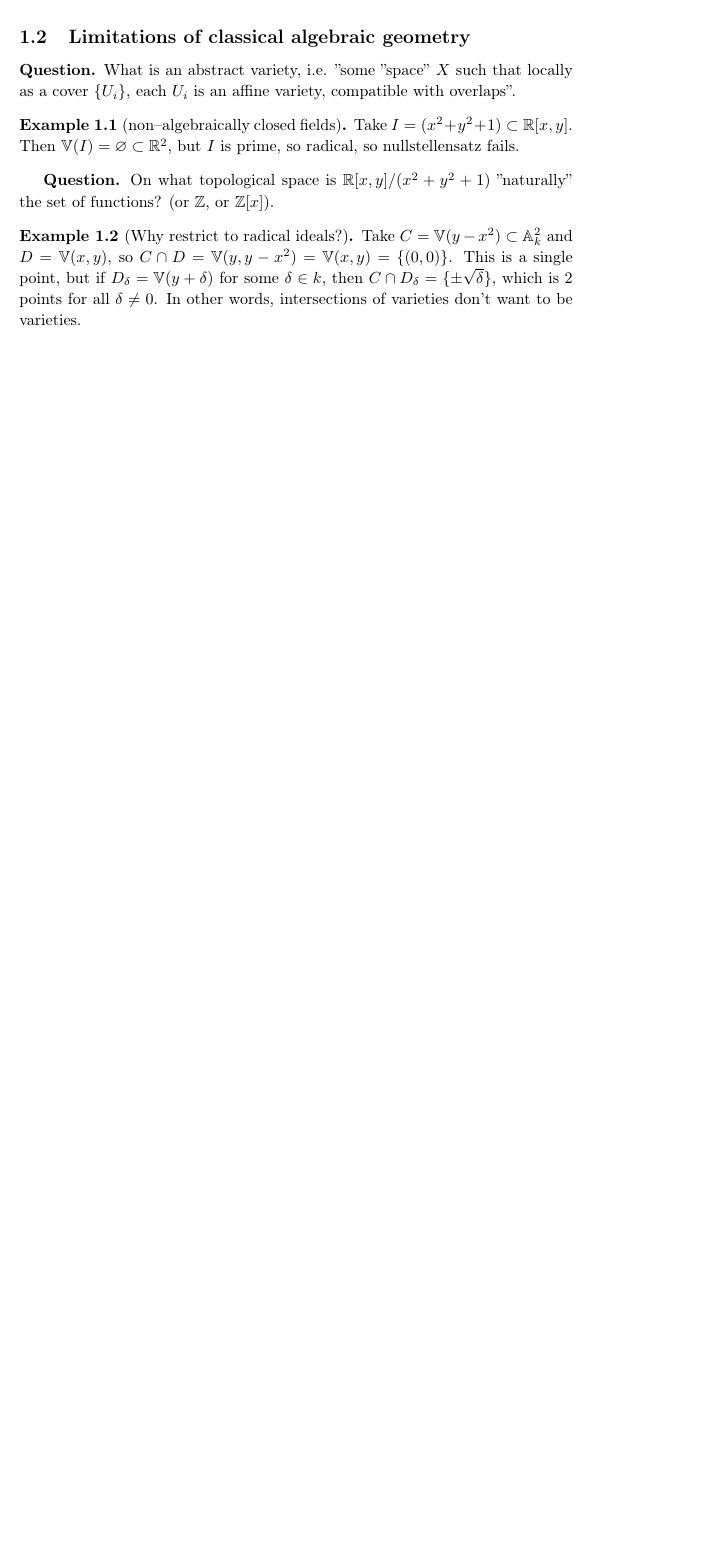
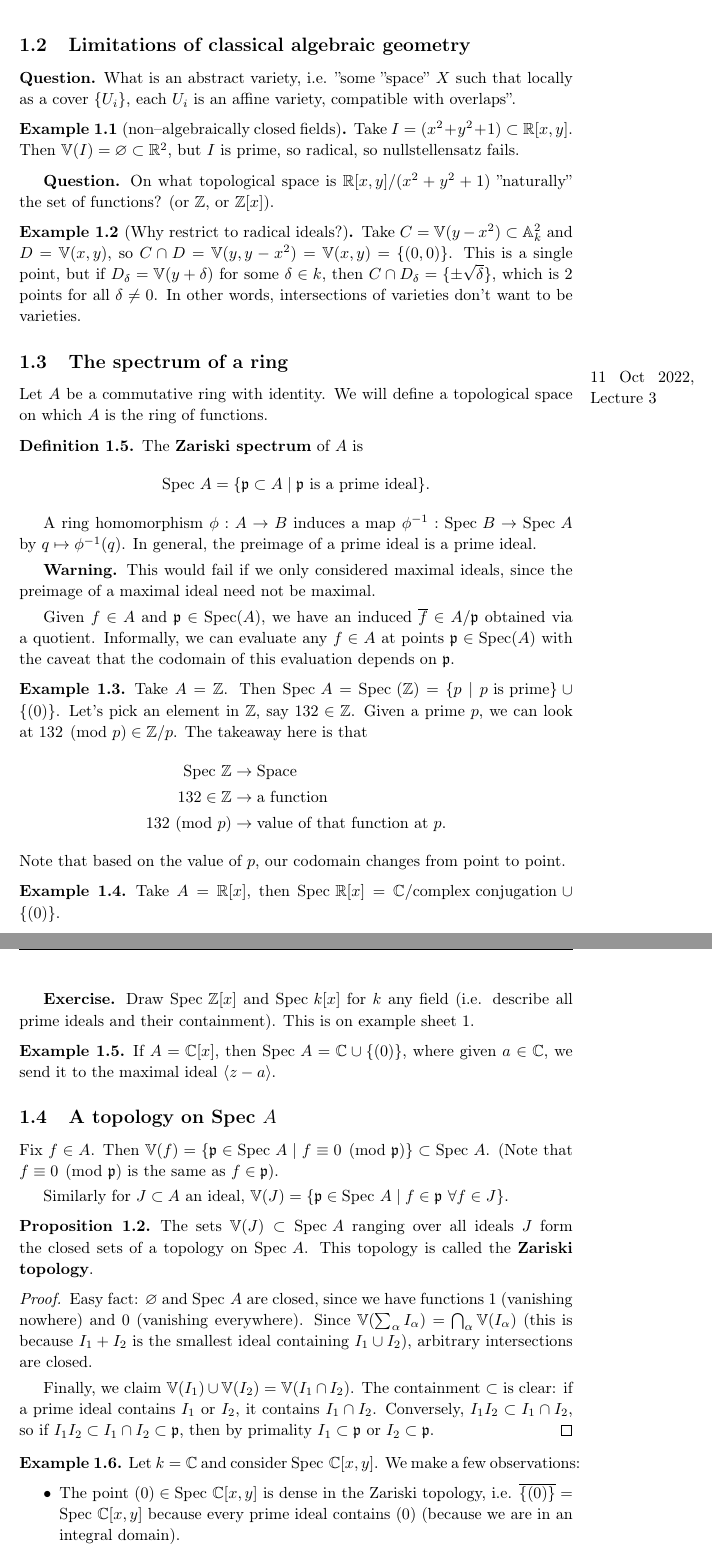
Before and after one commit to Darghy/Cambridge-Part-III-Lecture-Notes, a LaTeX document (Algebraic_Geometry.tex): part of page 4 of 4 before the commit and two parts of pages 4 and 5 of 6 after it, the two joined at a grey line, cut so that both start at the same text, the shorter picture padded with empty space. Compiled offline with pdfLaTeX.

Commit message:
AG lecture 3

```diff
--- a/Algebraic_Geometry.tex
+++ b/Algebraic_Geometry.tex
@@ -10,6 +10,7 @@
 \tcbuselibrary{theorems}
 \usepackage{babel}
 \usepackage{enumerate}
+\usepackage{stmaryrd}
 \usepackage{amsmath, amssymb, amsthm}
 %\usepackage{a4wide}
 \usepackage{float}
@@ -135,3 +141,56 @@ If $V \cong W$, then the Zariski topological spaces are homeomorphic as varietie
     Take $C = \mathbb{V}(y-x^2) \subset \mathbb{A}_k^2$ and $D = \mathbb{V}(x,y)$, so $C \cap D = \mathbb{V}(y, y-x^2) = \mathbb{V}(x,y) = \{(0,0)\}$. This is a single point, but if $D_\delta = \mathbb{V}(y+\delta)$ for some $\delta \in k$, then $C \cap D_\delta = \{\pm \sqrt{\delta}\}$, which is 2 points for all $\delta \neq 0$. In other words, intersections of varieties don't want to be varieties.
 \end{example}
 
+\subsection{The spectrum of a ring}
+
+\marginpar{11 Oct 2022, Lecture 3}
+
+Let $A$ be a commutative ring with identity. We will define a topological space on which $A$ is the ring of functions.
+
+\begin{defn}
+    The \textbf{Zariski spectrum} of $A$ is $$\text{Spec }A = \{\mathfrak{p} \subset A \mid \mathfrak{p} \text{ is a prime ideal}\}.$$
+\end{defn}
+A ring homomorphism $\phi : A \to B$ induces a map $\phi^{-1} : \text{Spec }B \to \text{Spec }A$ by $q \mapsto \phi^{-1}(q)$. In general, the preimage of a prime ideal is a prime ideal.
+\vspace{1mm}
+
+\textbf{Warning.} This would fail if we only considered maximal ideals, since the preimage of a maximal ideal need not be maximal.
+\vspace{1mm}
+
+Given $f \in A$ and $\mathfrak{p} \in \text{Spec}(A)$, we have an induced $\overline{f} \in A/\mathfrak{p}$ obtained via a quotient. Informally, we can evaluate any $f \in A$ at points $\mathfrak{p} \in \text{Spec}(A)$ with the caveat that the codomain of this evaluation depends on $\mathfrak{p}$.
+
+\begin{example}
+    Take $A = \mathbb{Z}$. Then $\text{Spec }A  = \text{Spec }(\mathbb{Z}) = \{p \mid p \text{ is prime}\} \cup \{(0)\}$. Let's pick an element in $\mathbb{Z}$, say $132 \in \mathbb{Z}$. Given a prime $p$, we can look at ${132\pmod{p}} \in \mathbb{Z}/p$. The takeaway here is that
+    \begin{align*}
+        \text{Spec }\mathbb{Z} &\rightarrow \text{Space}\\
+        132 \in \mathbb{Z} &\rightarrow \text{a function}\\
+        132 \text{ (mod }p) &\rightarrow \text{value of that function at }p.
+    \end{align*}
+    Note that based on the value of $p$, our codomain changes from point to point.
+\end{example}
+\begin{example}
+    Take $A = \mathbb{R}[x]$, then $\text{Spec }\mathbb{R}[x] = \mathbb{C}/ \text{complex conjugation} \cup \{(0)\}$.
+\end{example}
+\textbf{Exercise.} Draw $\text{Spec }\mathbb{Z}[x]$ and $\text{Spec }k[x]$ for $k$ any field (i.e. describe all prime ideals and their containment). This is on example sheet 1.
+\begin{example}
+    If $A = \mathbb{C}[x]$, then $\text{Spec }A = \mathbb{C} \cup\{(0)\}$, where given $a \in \mathbb{C}$, we send it to the maximal ideal $\langle z-a\rangle$.
+\end{example}
+\subsection{A topology on Spec $A$}
+Fix $f \in A$. Then $\mathbb{V}(f) = \{\mathfrak{p} \in \text{Spec }A \mid f \equiv 0 \pmod{\mathfrak{p}}\} \subset \text{Spec }A$. (Note that $f \equiv 0 \pmod{\mathfrak{p}}$ is the same as $f  \in \mathfrak{p}$). \vspace{1mm}
+
+Similarly for $J \subset A$ an ideal, $\mathbb{V}(J) = \{\mathfrak{p} \in \text{Spec }A \mid f \in \mathfrak{p} ~\forall f \in J\}$.
+
+\begin{prop}
+    The sets $\mathbb{V}(J) \subset \text{Spec }A$ ranging over all ideals $J$ form the closed sets of a topology on $\text{Spec }A$. This topology is called the \textbf{Zariski topology}.
+\end{prop}
+\begin{proof}
+    Easy fact: $\varnothing$ and $\text{Spec }A$ are closed, since we have functions $1$ (vanishing nowhere) and $0$ (vanishing everywhere). Since $\mathbb{V}(\sum_{\alpha}^{} I_\alpha) = \bigcap_\alpha \mathbb{V}(I_\alpha)$ (this is because $I_1 + I_2$ is the smallest ideal containing $I_1 \cup I_2$), arbitrary intersections are closed.
+    \vspace{1mm}
+
+    Finally, we claim $\mathbb{V}(I_1) \cup \mathbb{V}(I_2) = \mathbb{V}(I_1 \cap I_2)$. The containment $\subset $ is clear: if a prime ideal contains $I_1$ or $I_2$, it contains $I_1 \cap I_2$. Conversely, $I_1I_2 \subset I_1 \cap I_2$, so if $I_1 I_2 \subset I_1 \cap I_2 \subset \mathfrak{p}$, then by primality $I_1 \subset \mathfrak{p}$ or $I_2 \subset \mathfrak{p}$.
+\end{proof}
+
+\begin{example}
+    Let $k = \mathbb{C}$ and consider $\text{Spec }\mathbb{C}[x,y]$. We make a few observations:
+    \begin{itemize}
+        \item The point $(0) \in \text{Spec }\mathbb{C}[x,y]$ is dense in the Zariski topology, i.e. $\overline{\{(0)\}} = \text{Spec }\mathbb{C}[x,y]$ because every prime ideal contains $(0)$ (because we are in an integral domain).
+        \item Consider the prime ideal $(y^2-x^3)$ (which is prime since the quotient is an integral domain). Consider a maximal ideal $\mathfrak{m}_{a,b} = (x-a, y-b)$. We can ask: when is $\mathfrak{m}_{a,b} \in \overline{\{(y^2-x^3)\}}$? The answer: if and only if $b^2 = a^3$, e.g. $(1,1)$ (see example sheet 1). The lesson here is that points are not closed in the Zariski topology.
```
Also changed, not shown: Modular_Forms.tex (+1 -1 lines), Algebraic_Geometry.pdf, Modular_Forms.pdf, Algebraic_Geometry.tex (36 more changed lines).
